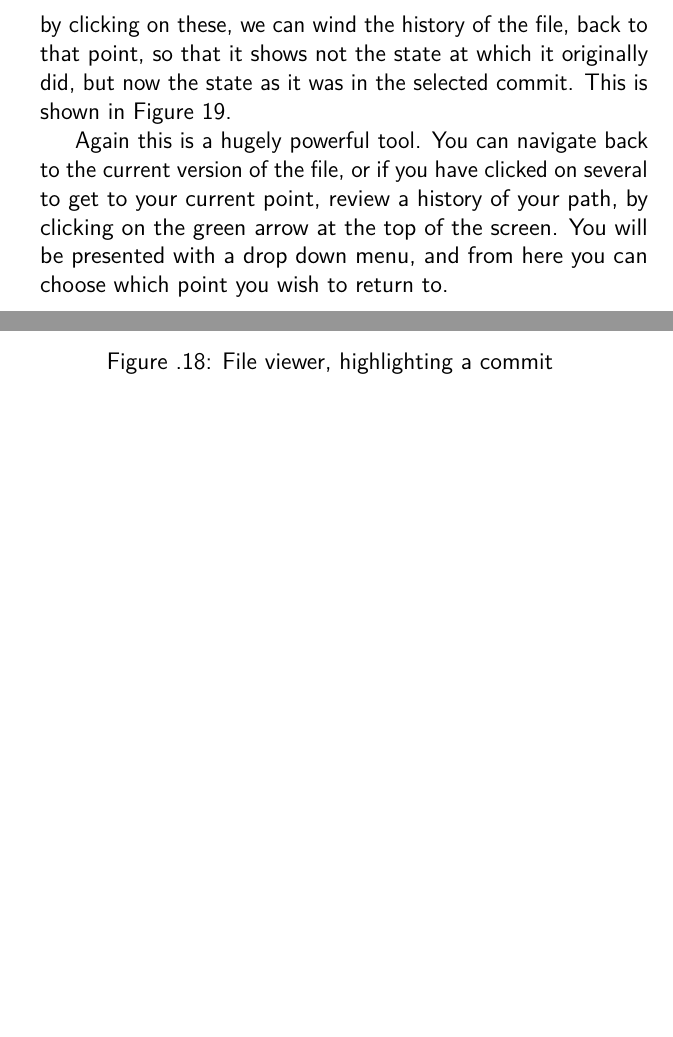
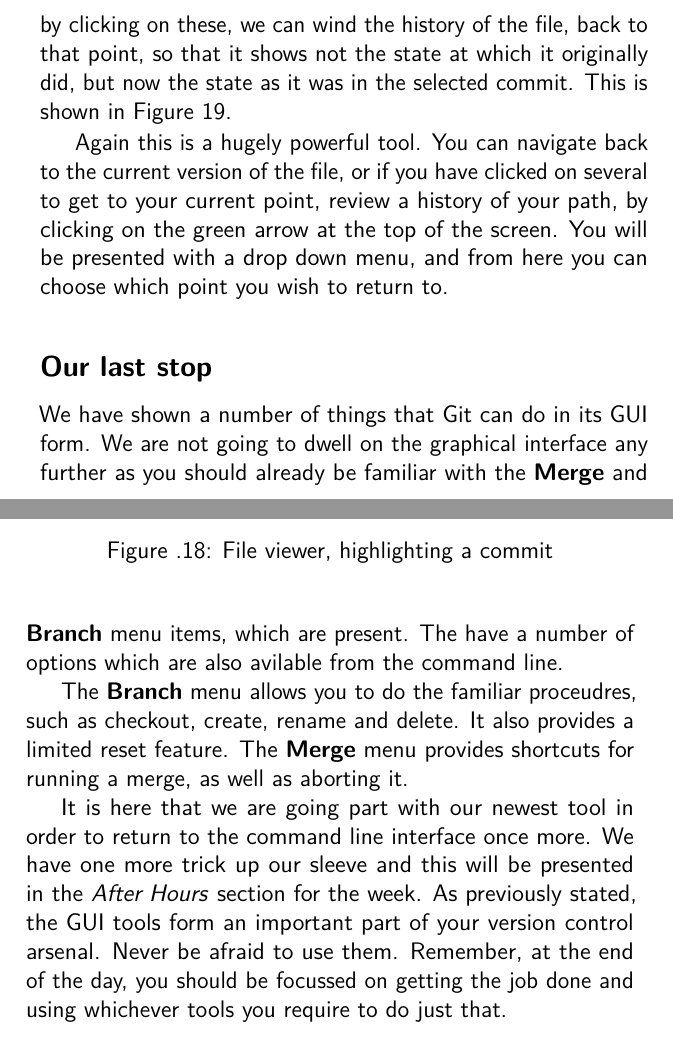
Before and after one commit to cbx33/gitt, a LaTeX thesis (gitt.tex, which reads chap5.tex): two parts of pages 149 and 150 of 168, joined at a grey line, cut so that both start at the same text, the shorter picture padded with empty space. Compiled offline with pdfLaTeX.

Commit message:
Finished Chap5

```diff
--- a/chap5.tex
+++ b/chap5.tex
@@ -289,6 +289,13 @@ You should have noticed by now that each line has a commit ID associated with it
 
 Again this is a hugely powerful tool.  You can navigate back to the current version of the file, or if you have clicked on several to get to your current point, review a history of your path, by clicking on the green arrow at the top of the screen.  You will be presented with a drop down menu, and from here you can choose which point you wish to return to.
 
+\subsection{Our last stop}
+We have shown a number of things that Git can do in its GUI form.  We are not going to dwell on the graphical interface any further as you should already be familiar with the \textbf{Merge} and \textbf{Branch} menu items, which are present.  The have a number of options which are also avilable from the command line.
+
+The \textbf{Branch} menu allows you to do the familiar proceudres, such as checkout, create, rename and delete.  It also provides a limited reset feature.  The \textbf{Merge} menu provides shortcuts for running a merge, as well as aborting it.
+
+It is here that we are going part with our newest tool in order to return to the command line interface once more.  We have one more trick up our sleeve and this will be presented in the \emph{After Hours} section for the week.  As previously stated, the GUI tools form an important part of your version control arsenal.  Never be afraid to use them.  Remember, at the end of the day, you should be focussed on getting the job done and using whichever tools you require to do just that.
+
 \clearpage
 
 \section{Summary - John's Notes}
```
Also changed, not shown: chap5.tex (2 more changed lines).
